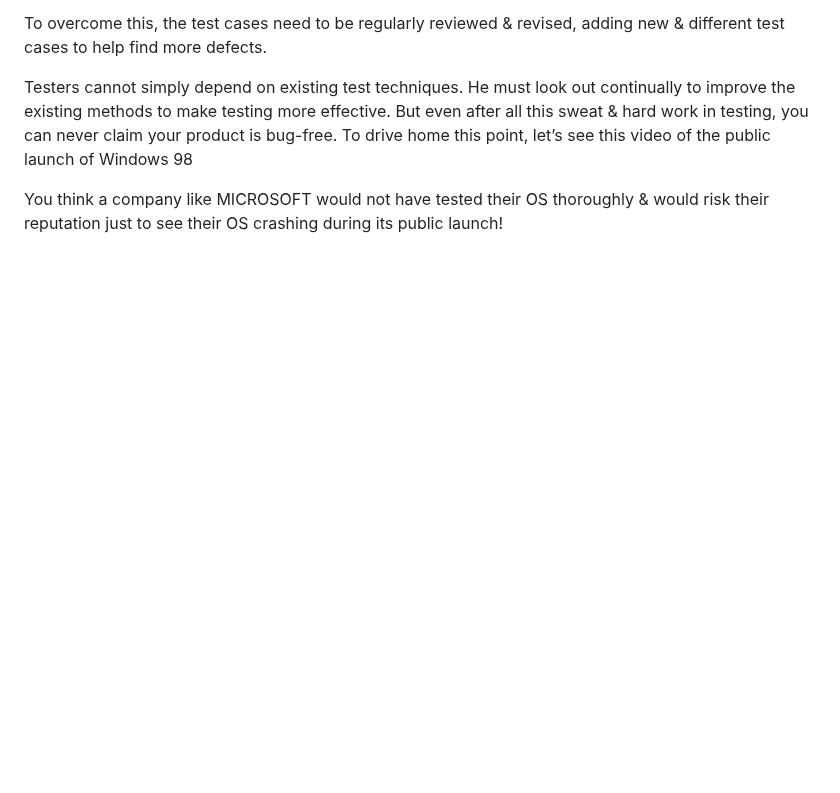
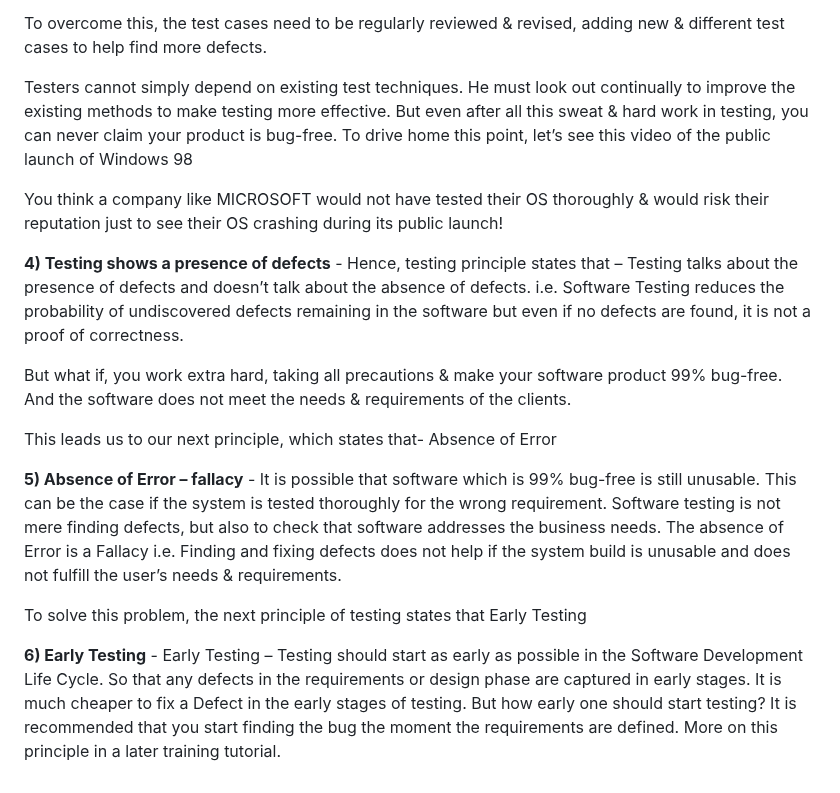
Before and after one commit to Kariuki11/Deep-JavaScript-Understanding, a Markdown page: Software Testing Q & A/Introduction.md, the part around the change. Rendered like a GitHub page; blank space fills up the shorter version.

Commit message:
Software Testing deep dive

```diff
--- a/Software Testing Q & A/Introduction.md
+++ b/Software Testing Q & A/Introduction.md
@@ -135,3 +135,20 @@ To overcome this, the test cases need to be regularly reviewed & revised, adding
 Testers cannot simply depend on existing test techniques. He must look out continually to improve the existing methods to make testing more effective. But even after all this sweat & hard work in testing, you can never claim your product is bug-free. To drive home this point, let’s see this video of the public launch of Windows 98
 
 You think a company like MICROSOFT would not have tested their OS thoroughly & would risk their reputation just to see their OS crashing during its public launch!
+
+
+**4) Testing shows a presence of defects**  -  Hence, testing principle states that – Testing talks about the presence of defects and doesn’t talk about the absence of defects. i.e. Software Testing reduces the probability of undiscovered defects remaining in the software but even if no defects are found, it is not a proof of correctness.
+
+But what if, you work extra hard, taking all precautions & make your software product 99% bug-free. And the software does not meet the needs & requirements of the clients.
+
+This leads us to our next principle, which states that- Absence of Error
+
+
+**5) Absence of Error – fallacy**  -  It is possible that software which is 99% bug-free is still unusable. This can be the case if the system is tested thoroughly for the wrong requirement. Software testing is not mere finding defects, but also to check that software addresses the business needs. The absence of Error is a Fallacy i.e. Finding and fixing defects does not help if the system build is unusable and does not fulfill the user’s needs & requirements.
+
+To solve this problem, the next principle of testing states that Early Testing
+
+
+**6) Early Testing**  -  Early Testing – Testing should start as early as possible in the Software Development Life Cycle. So that any defects in the requirements or design phase are captured in early stages.
+It is much cheaper to fix a Defect in the early stages of testing. But how early one should start testing? It is recommended that you start finding the bug the moment the requirements are defined.
+More on this principle in a later training tutorial.
```
